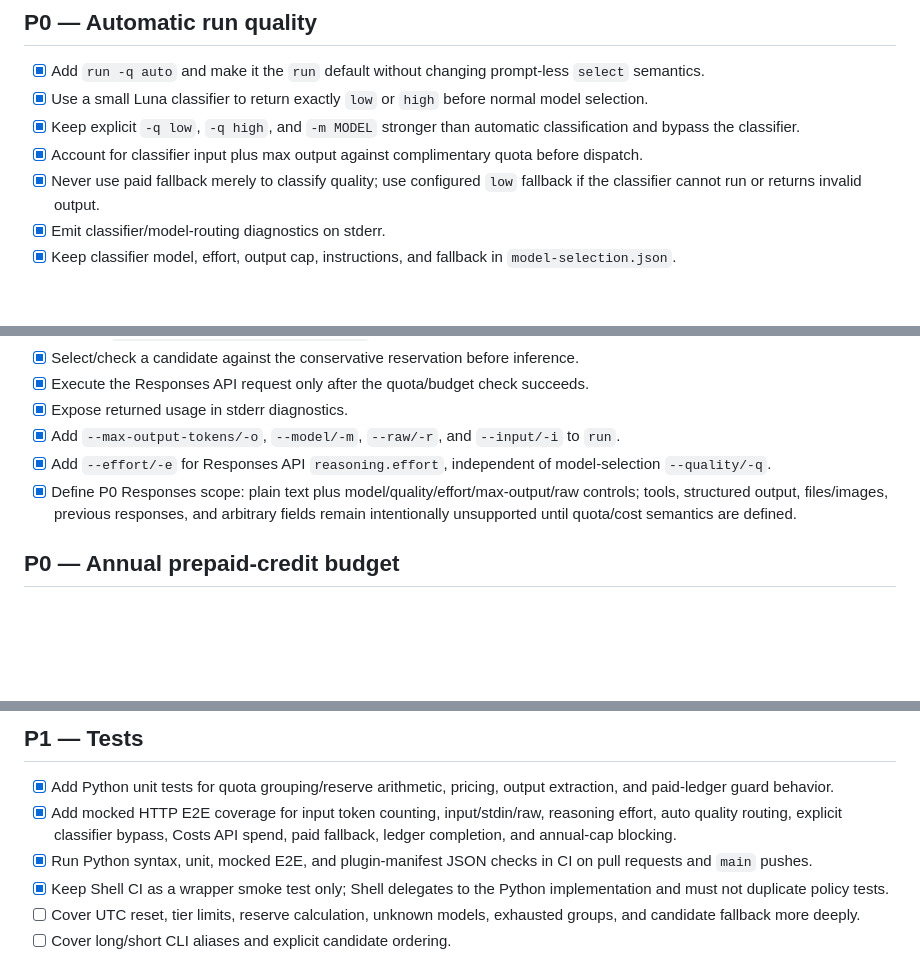
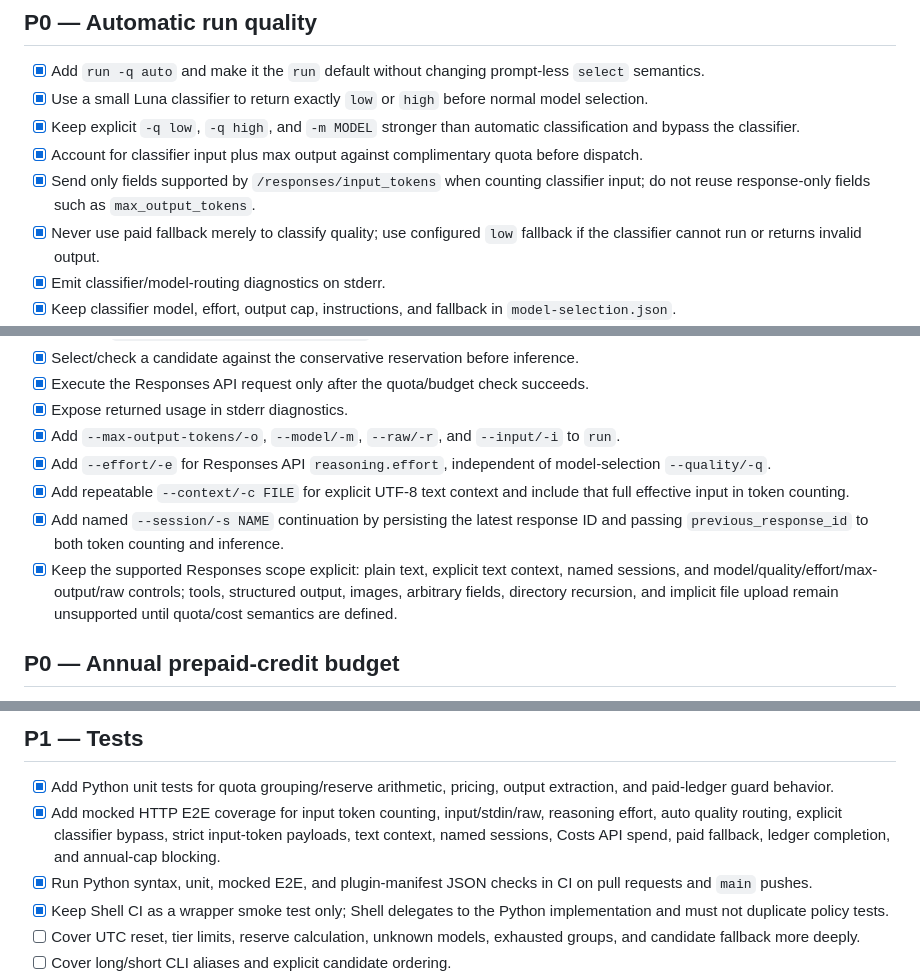
Before and after one commit to oqzl/OpenAIQuotaFuse, a Markdown page: docs/TODO.md, 3 parts joined by grey strips. GitHub-like rendering; blank space fills up the shorter version.

Commit message:
Synchronize TODO for context and session support

```diff
--- a/docs/TODO.md
+++ b/docs/TODO.md
@@ -18,6 +18,7 @@
 - [x] Use a small Luna classifier to return exactly `low` or `high` before normal model selection.
 - [x] Keep explicit `-q low`, `-q high`, and `-m MODEL` stronger than automatic classification and bypass the classifier.
 - [x] Account for classifier input plus max output against complimentary quota before dispatch.
+- [x] Send only fields supported by `/responses/input_tokens` when counting classifier input; do not reuse response-only fields such as `max_output_tokens`.
 - [x] Never use paid fallback merely to classify quality; use configured `low` fallback if the classifier cannot run or returns invalid output.
 - [x] Emit classifier/model-routing diagnostics on stderr.
 - [x] Keep classifier model, effort, output cap, instructions, and fallback in `model-selection.json`.
@@ -37,7 +38,9 @@
 - [x] Expose returned usage in stderr diagnostics.
 - [x] Add `--max-output-tokens/-o`, `--model/-m`, `--raw/-r`, and `--input/-i` to `run`.
 - [x] Add `--effort/-e` for Responses API `reasoning.effort`, independent of model-selection `--quality/-q`.
-- [x] Define P0 Responses scope: plain text plus model/quality/effort/max-output/raw controls; tools, structured output, files/images, previous responses, and arbitrary fields remain intentionally unsupported until quota/cost semantics are defined.
+- [x] Add repeatable `--context/-c FILE` for explicit UTF-8 text context and include that full effective input in token counting.
+- [x] Add named `--session/-s NAME` continuation by persisting the latest response ID and passing `previous_response_id` to both token counting and inference.
+- [x] Keep the supported Responses scope explicit: plain text, explicit text context, named sessions, and model/quality/effort/max-output/raw controls; tools, structured output, images, arbitrary fields, directory recursion, and implicit file upload remain unsupported until quota/cost semantics are defined.
 
 ## P0 — Annual prepaid-credit budget
 
@@ -77,7 +80,7 @@
 ## P1 — Tests
 
 - [x] Add Python unit tests for quota grouping/reserve arithmetic, pricing, output extraction, and paid-ledger guard behavior.
-- [x] Add mocked HTTP E2E coverage for input token counting, input/stdin/raw, reasoning effort, auto quality routing, explicit classifier bypass, Costs API spend, paid fallback, ledger completion, and annual-cap blocking.
+- [x] Add mocked HTTP E2E coverage for input token counting, input/stdin/raw, reasoning effort, auto quality routing, explicit classifier bypass, strict input-token payloads, text context, named sessions, Costs API spend, paid fallback, ledger completion, and annual-cap blocking.
 - [x] Run Python syntax, unit, mocked E2E, and plugin-manifest JSON checks in CI on pull requests and `main` pushes.
 - [x] Keep Shell CI as a wrapper smoke test only; Shell delegates to the Python implementation and must not duplicate policy tests.
 - [ ] Cover UTC reset, tier limits, reserve calculation, unknown models, exhausted groups, and candidate fallback more deeply.
```
